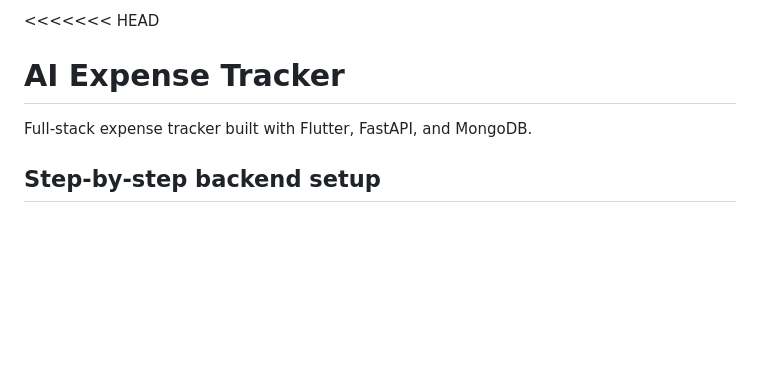
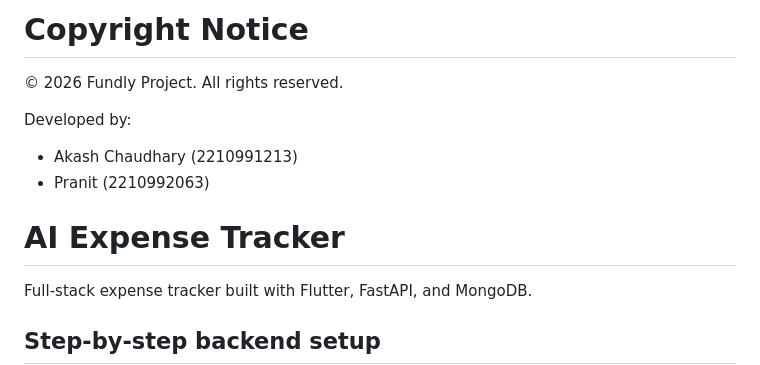
Before and after one commit to Pranit223/Fundly, a Markdown page: README.md, the part around the change. GitHub-like rendering; blank space fills up the shorter version.

```diff
--- a/README.md
+++ b/README.md
@@ -1,5 +1,13 @@
-<<<<<<< HEAD
+# Copyright Notice
+
+© 2026 Fundly Project. All rights reserved.
+
+Developed by:
+- Akash Chaudhary (2210991213)
+- Pranit (2210992063)
 # AI Expense Tracker
+
+
 
 Full-stack expense tracker built with Flutter, FastAPI, and MongoDB.
 
```
